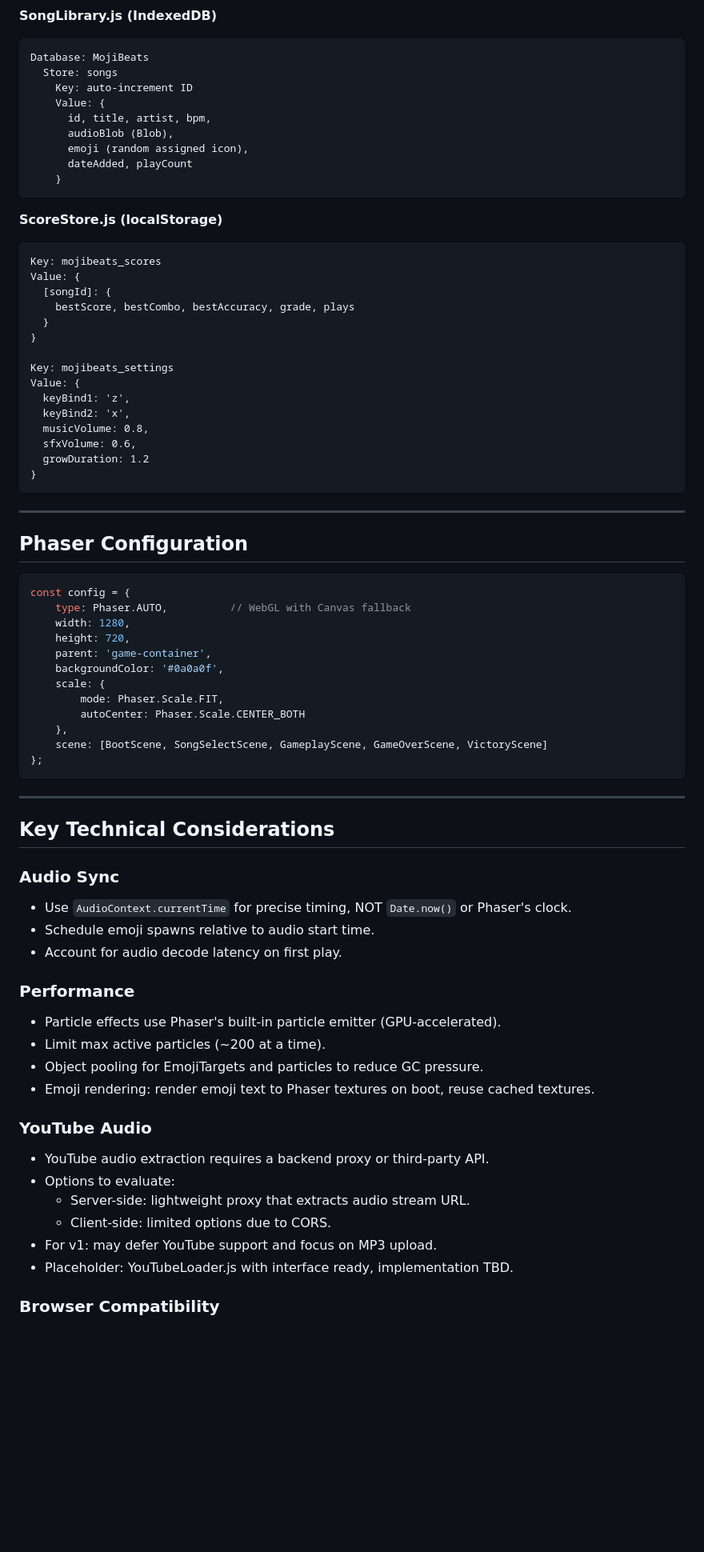
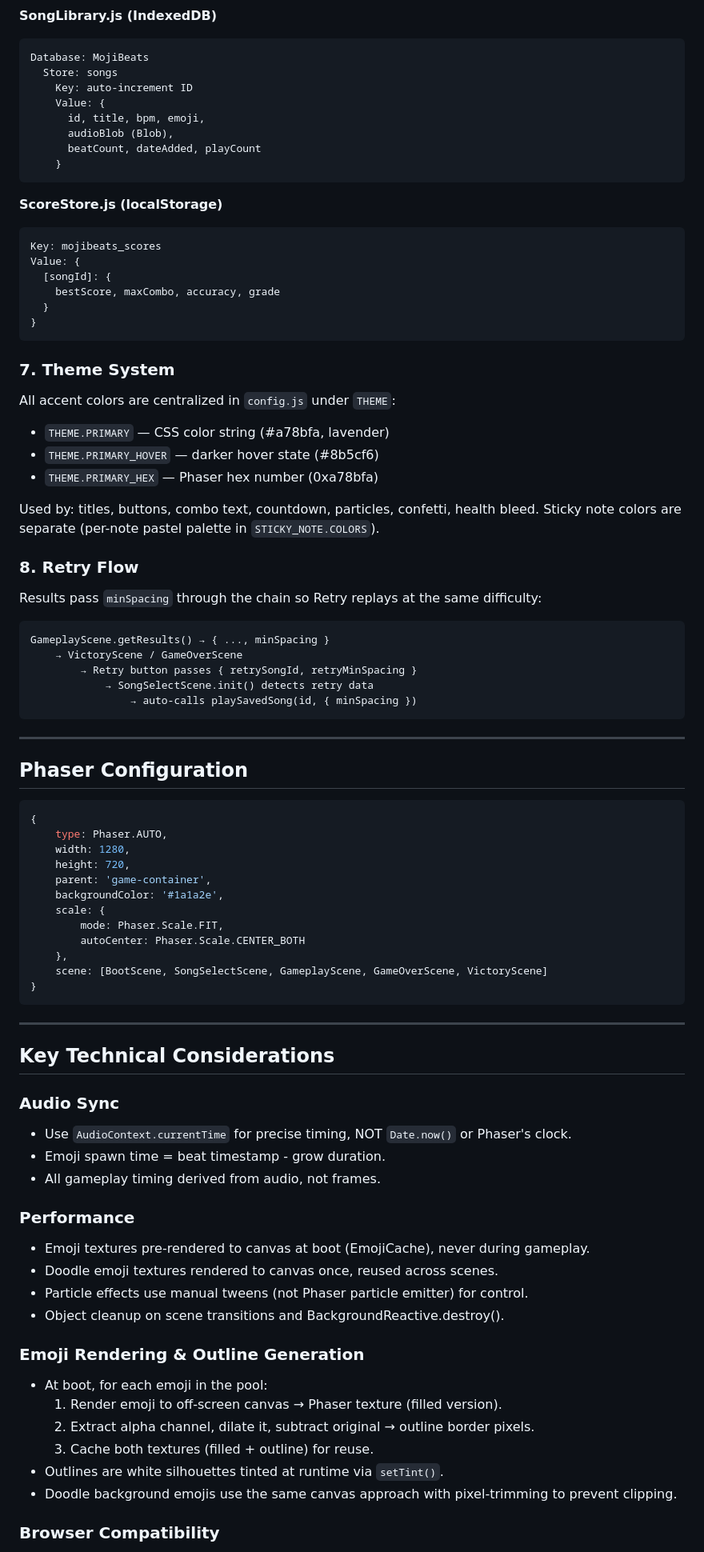
Before and after one commit to yejin-eva/MojiBeats, a Markdown page: ARCHITECTURE.md, the part around one of its changes. Shown at 80% size. Drawn GitHub-style; blank space fills up the shorter version.

````diff
--- a/ARCHITECTURE.md
+++ b/ARCHITECTURE.md
@@ -187,10 +208,9 @@ Database: MojiBeats
   Store: songs
     Key: auto-increment ID
     Value: {
-      id, title, artist, bpm,
+      id, title, bpm, emoji,
       audioBlob (Blob),
-      emoji (random assigned icon),
-      dateAdded, playCount
+      beatCount, dateAdded, playCount
     }
 ```
 
@@ -199,18 +219,29 @@ Database: MojiBeats
 Key: mojibeats_scores
 Value: {
   [songId]: {
-    bestScore, bestCombo, bestAccuracy, grade, plays
+    bestScore, maxCombo, accuracy, grade
   }
 }
+```
 
-Key: mojibeats_settings
-Value: {
-  keyBind1: 'z',
-  keyBind2: 'x',
-  musicVolume: 0.8,
-  sfxVolume: 0.6,
-  growDuration: 1.2
-}
+### 7. Theme System
+
+All accent colors are centralized in `config.js` under `THEME`:
+- `THEME.PRIMARY` — CSS color string (#a78bfa, lavender)
+- `THEME.PRIMARY_HOVER` — darker hover state (#8b5cf6)
+- `THEME.PRIMARY_HEX` — Phaser hex number (0xa78bfa)
+
+Used by: titles, buttons, combo text, countdown, particles, confetti, health bleed. Sticky note colors are separate (per-note pastel palette in `STICKY_NOTE.COLORS`).
+
+### 8. Retry Flow
+
+Results pass `minSpacing` through the chain so Retry replays at the same difficulty:
+```
+GameplayScene.getResults() → { ..., minSpacing }
+    → VictoryScene / GameOverScene
+        → Retry button passes { retrySongId, retryMinSpacing }
+            → SongSelectScene.init() detects retry data
+                → auto-calls playSavedSong(id, { minSpacing })
 ```
 
 ---
@@ -218,18 +249,18 @@ Value: {
 ## Phaser Configuration
 
 ```js
-const config = {
-    type: Phaser.AUTO,          // WebGL with Canvas fallback
+{
+    type: Phaser.AUTO,
     width: 1280,
     height: 720,
     parent: 'game-container',
-    backgroundColor: '#0a0a0f',
+    backgroundColor: '#1a1a2e',
     scale: {
         mode: Phaser.Scale.FIT,
         autoCenter: Phaser.Scale.CENTER_BOTH
     },
     scene: [BootScene, SongSelectScene, GameplayScene, GameOverScene, VictoryScene]
-};
+}
 ```
 
 ---
@@ -238,22 +269,22 @@ const config = {
 
 ### Audio Sync
 - Use `AudioContext.currentTime` for precise timing, NOT `Date.now()` or Phaser's clock.
-- Schedule emoji spawns relative to audio start time.
-- Account for audio decode latency on first play.
+- Emoji spawn time = beat timestamp - grow duration.
+- All gameplay timing derived from audio, not frames.
 
 ### Performance
-- Particle effects use Phaser's built-in particle emitter (GPU-accelerated).
-- Limit max active particles (~200 at a time).
-- Object pooling for EmojiTargets and particles to reduce GC pressure.
-- Emoji rendering: render emoji text to Phaser textures on boot, reuse cached textures.
+- Emoji textures pre-rendered to canvas at boot (EmojiCache), never during gameplay.
+- Doodle emoji textures rendered to canvas once, reused across scenes.
+- Particle effects use manual tweens (not Phaser particle emitter) for control.
+- Object cleanup on scene transitions and BackgroundReactive.destroy().
 
-### YouTube Audio
-- YouTube audio extraction requires a backend proxy or third-party API.
-- Options to evaluate:
-  - Server-side: lightweight proxy that extracts audio stream URL.
-  - Client-side: limited options due to CORS.
-- For v1: may defer YouTube support and focus on MP3 upload.
-- Placeholder: YouTubeLoader.js with interface ready, implementation TBD.
+### Emoji Rendering & Outline Generation
+- At boot, for each emoji in the pool:
+  1. Render emoji to off-screen canvas → Phaser texture (filled version).
+  2. Extract alpha channel, dilate it, subtract original → outline border pixels.
+  3. Cache both textures (filled + outline) for reuse.
+- Outlines are white silhouettes tinted at runtime via `setTint()`.
+- Doodle background emojis use the same canvas approach with pixel-trimming to prevent clipping.
 
 ### Browser Compatibility
 - Target: modern browsers (Chrome, Firefox, Edge, Safari).
````
Also changed, not shown: other parts of ARCHITECTURE.md (+108 -98 lines), DESIGN.md (+110 -89 lines), ROADMAP.md (+103 -153 lines).
